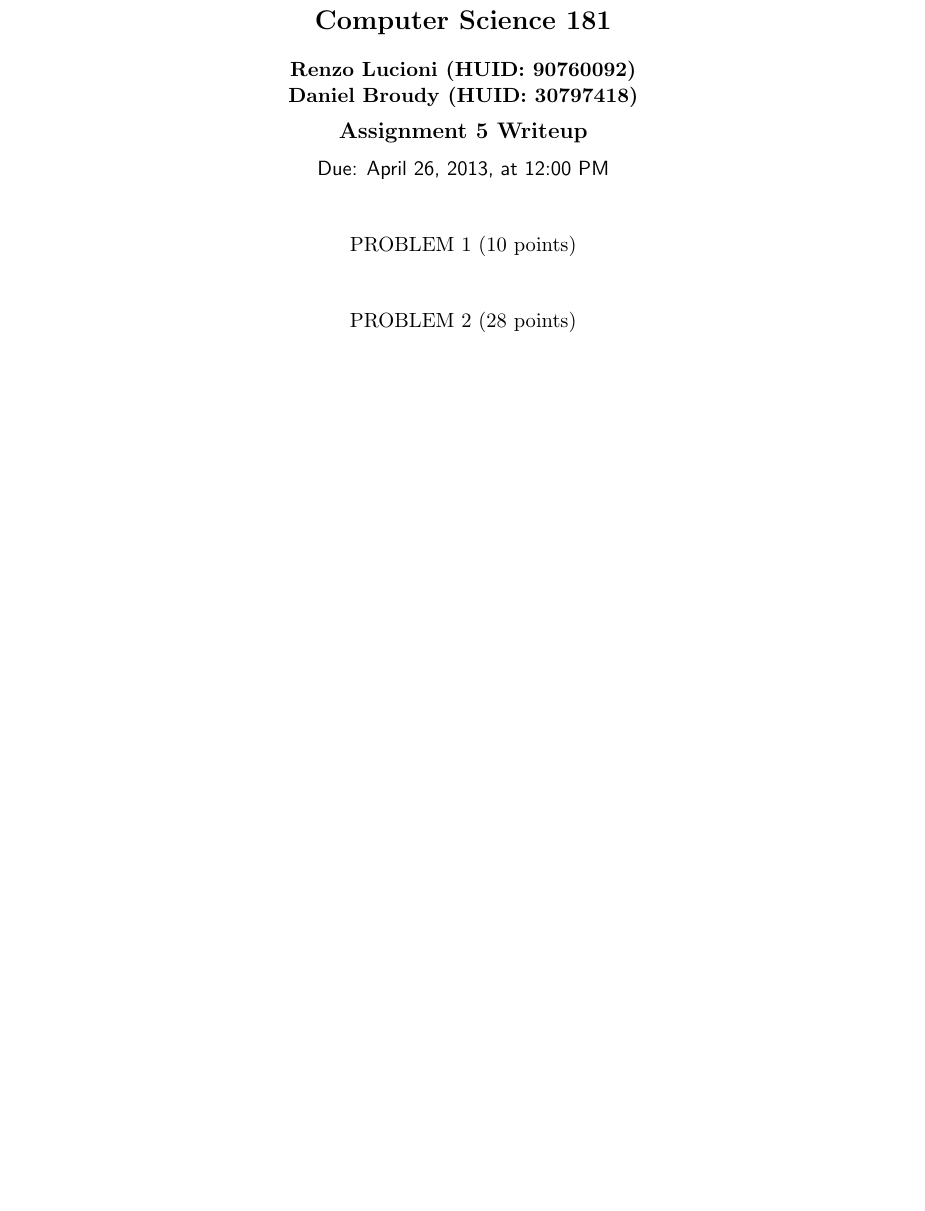
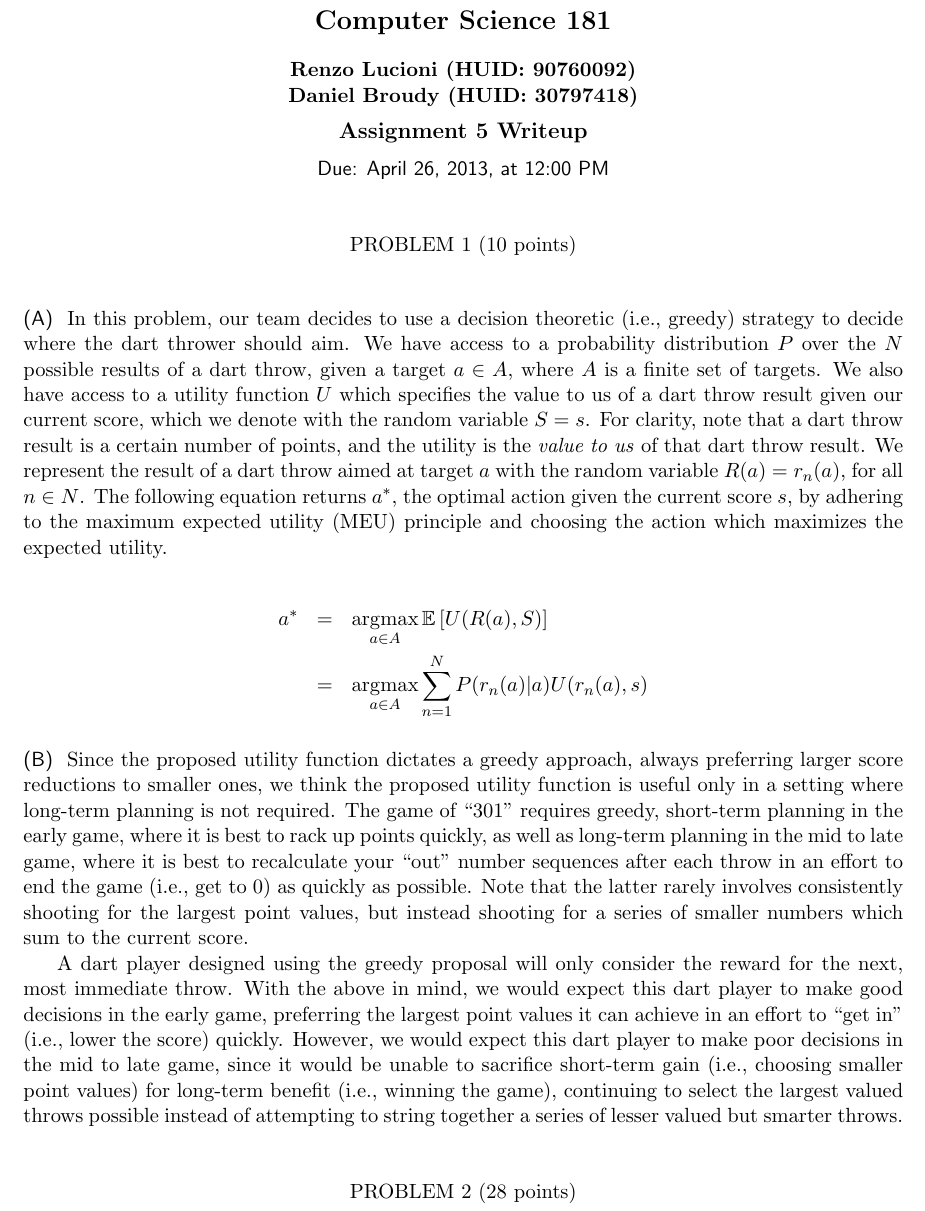
Before and after one commit to rlucioni/cs181, a LaTeX problem sheet (hw5/lucioni-broudy-hw5.tex): part of the page before the commit and part of page 1 of 2 after it, cut so that both start at the same text, the shorter picture padded with empty space. Compiled offline with pdfLaTeX.

Commit message:
tentatively done with #1

```diff
--- a/hw5/lucioni-broudy-hw5.tex
+++ b/hw5/lucioni-broudy-hw5.tex
@@ -2,6 +2,9 @@
 
 \usepackage{tikz-qtree}
 \usepackage{graphicx}
+\usepackage{amsmath}
+
+\DeclareMathOperator*{\argmax}{\arg\!\max}
 
 %% Please fill in your name and collaboration statement here.
 %\newcommand{\studentName}{Renzo Lucioni and Daniel Broudy}
@@ -14,6 +17,18 @@
 %%%%%%%%%%%%%%%%%%%%%%%%%%%%%%%%%%%%%%%%%%%%%%%%%%%%
 \problem{10} %1
 
+\subproblem{}
+In this problem, our team decides to use a decision theoretic (i.e., greedy) strategy to decide where the dart thrower should aim. We have access to a probability distribution $P$ over the $N$ possible results of a dart throw, given a target $a \in A$, where $A$ is a finite set of targets. We also have access to a utility function $U$ which specifies the value to us of a dart throw result given our current score, which we denote with the random variable $S = s$. For clarity, note that a dart throw result is a certain number of points, and the utility is the \emph{value to us} of that dart throw result. We represent the result of a dart throw aimed at target $a$ with the random variable $R(a) = r_n(a)$, for all $n \in N$. The following equation returns $a^*$, the optimal action given the current score $s$, by adhering to the maximum expected utility (MEU) principle and choosing the action which maximizes the expected utility.
+
+\begin{eqnarray*}
+a^* &=& \argmax_{a \in A} \mathbb{E}\left[U(R(a),S)\right] \\
+&=& \argmax_{a \in A} \sum_{n=1}^N P(r_n(a) | a) U(r_n(a),s)
+\end{eqnarray*}
+
+\subproblem{}
+Since the proposed utility function dictates a greedy approach, always preferring larger score reductions to smaller ones, we think the proposed utility function is useful only in a setting where long-term planning is not required. The game of ``301" requires greedy, short-term planning in the early game, where it is best to rack up points quickly, as well as long-term planning in the mid to late game, where it is best to recalculate your ``out" number sequences after each throw in an effort to end the game (i.e., get to 0) as quickly as possible. Note that the latter rarely involves consistently shooting for the largest point values, but instead shooting for a series of smaller numbers which sum to the current score.
+
+A dart player designed using the greedy proposal will only consider the reward for the next, most immediate throw. With the above in mind, we would expect this dart player to make good decisions in the early game, preferring the largest point values it can achieve in an effort to ``get in" (i.e., lower the score) quickly. However, we would expect this dart player to make poor decisions in the mid to late game, since it would be unable to sacrifice short-term gain (i.e., choosing smaller point values) for long-term benefit (i.e., winning the game), continuing to select the largest valued throws possible instead of attempting to string together a series of lesser valued but smarter throws.
 
 
 \problem{28} %2
```
